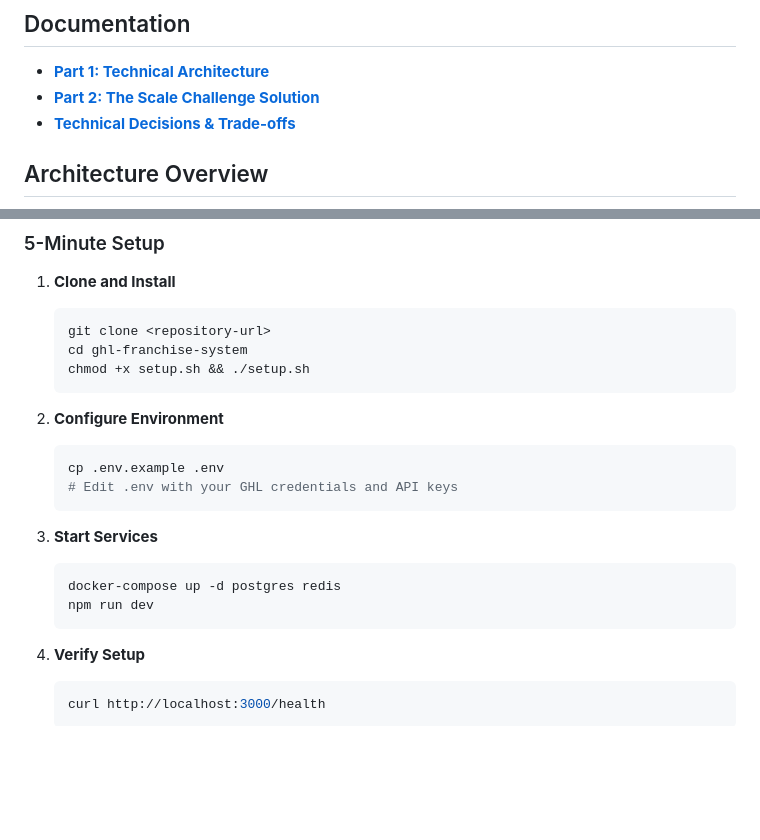
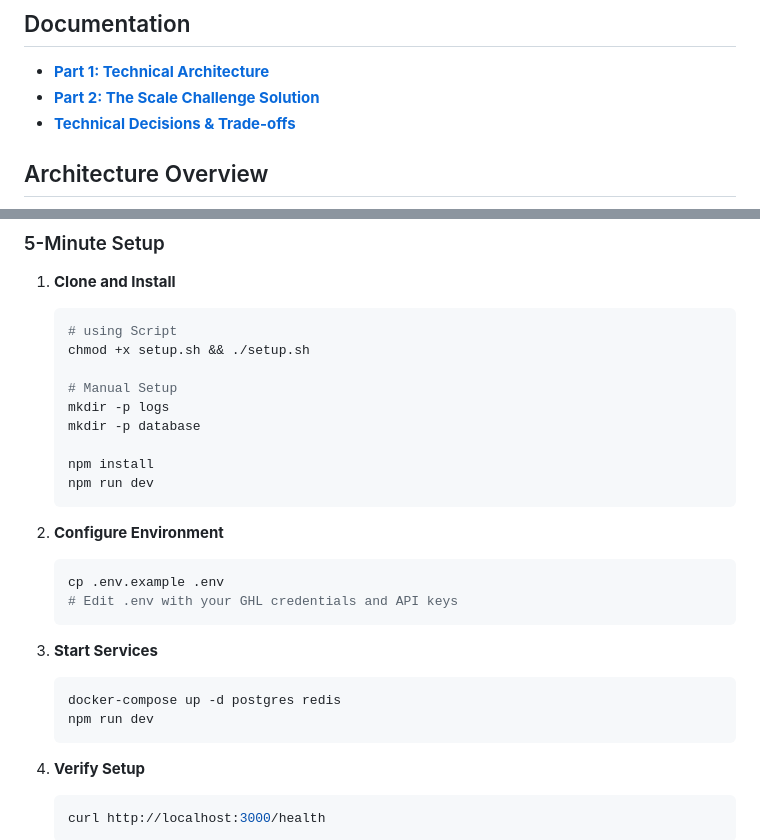
Before and after one commit to TebogoYungMercykay/Multi-Location-Lead-Routing-System, a Markdown page: README.md, 2 parts joined by grey strips. Rendered like a GitHub page; blank space fills up the shorter version.

Commit message:
(docs) Fixed Links and Updated Layout

````diff
--- a/README.md
+++ b/README.md
@@ -26,7 +26,7 @@
 
 - **[Part 1: Technical Architecture](docs/1.%20technical-architecture.md)**
 - **[Part 2: The Scale Challenge Solution](docs/2.%20scaling-solution.md)**
-- **[Technical Decisions & Trade-offs](docs/3.%20technical-decisions.md)**
+- **[Technical Decisions &amp; Trade-offs](docs/3.%20technical-decisions.md)**
 
 ## Architecture Overview
 
@@ -78,25 +77,28 @@ flowchart LR
 1. **Clone and Install**
 
    ```bash
-   git clone <repository-url>
-   cd ghl-franchise-system
+   # using Script
    chmod +x setup.sh && ./setup.sh
+
+   # Manual Setup
+   mkdir -p logs
+   mkdir -p database
+
+   npm install
+   npm run dev
    ```
-
 2. **Configure Environment**
 
    ```bash
    cp .env.example .env
    # Edit .env with your GHL credentials and API keys
    ```
-
 3. **Start Services**
 
    ```bash
    docker-compose up -d postgres redis
    npm run dev
    ```
-
 4. **Verify Setup**
 
    ```bash
````
Also changed, not shown: other parts of README.md (+0 -1 lines).
